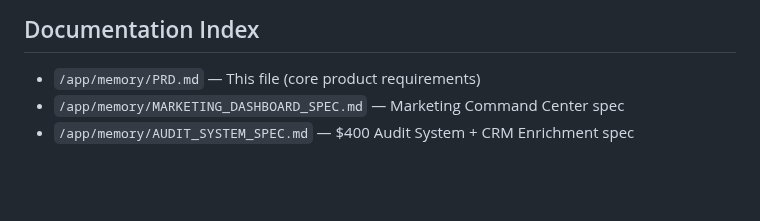
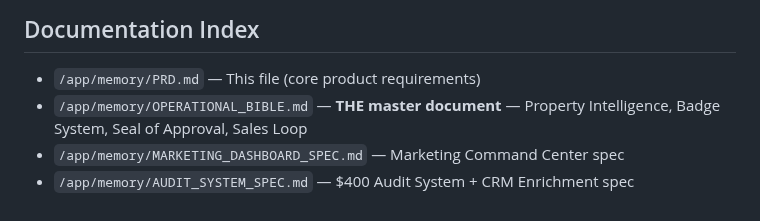
Before and after one commit to jaredtucker13-byte/greenline365-web, a Markdown page: memory/PRD.md, the part around the change. Drawn GitHub-style; blank space fills up the shorter version.

Commit message:
auto-commit for 7785bf4e-1d88-4137-9cdb-72167c4283d4

```diff
--- a/memory/PRD.md
+++ b/memory/PRD.md
@@ -106,5 +106,6 @@ GreenLine365 is a directory-first lead generation platform. The initial goal was
 
 ## Documentation Index
 - `/app/memory/PRD.md` — This file (core product requirements)
+- `/app/memory/OPERATIONAL_BIBLE.md` — **THE master document** — Property Intelligence, Badge System, Seal of Approval, Sales Loop
 - `/app/memory/MARKETING_DASHBOARD_SPEC.md` — Marketing Command Center spec
 - `/app/memory/AUDIT_SYSTEM_SPEC.md` — $400 Audit System + CRM Enrichment spec
```
